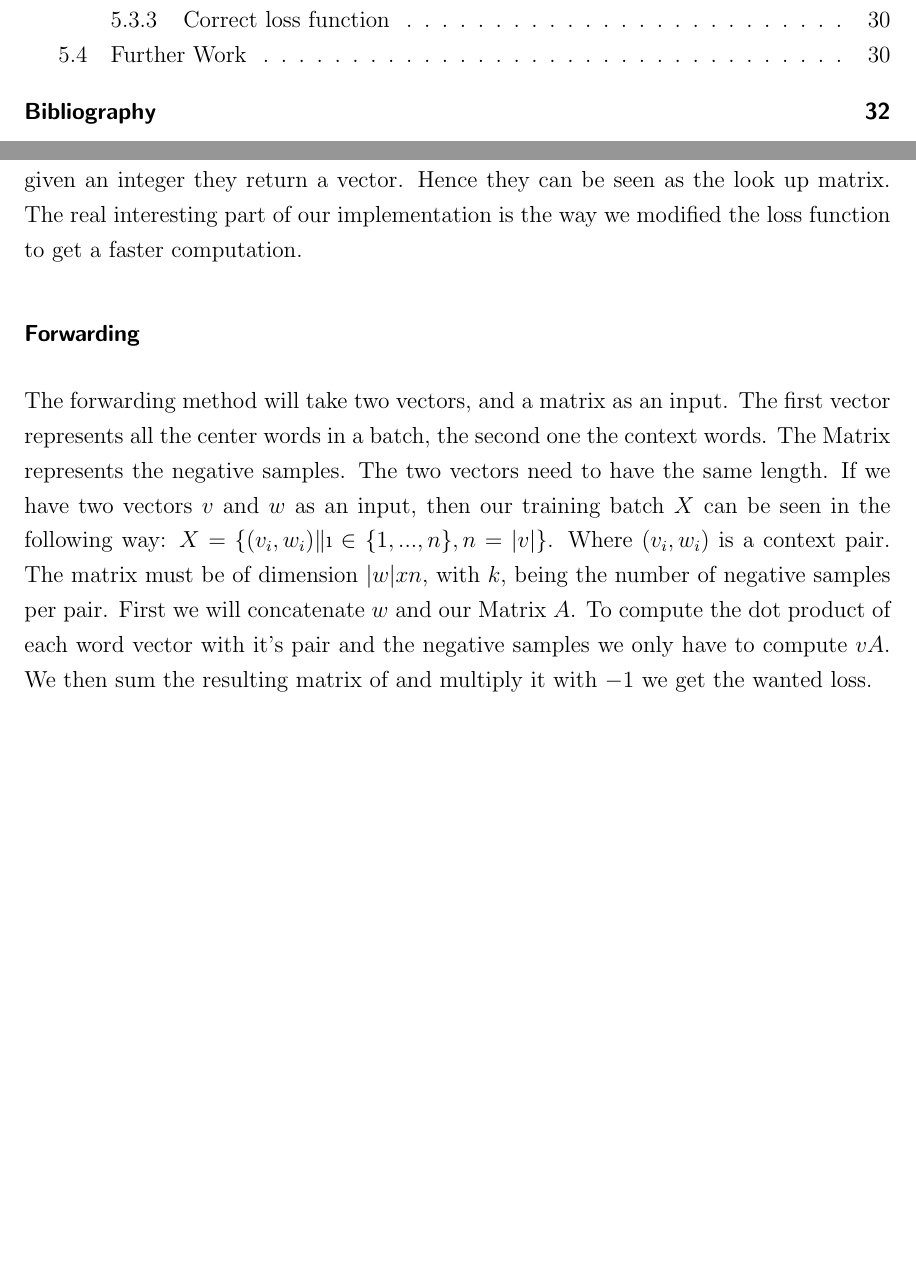
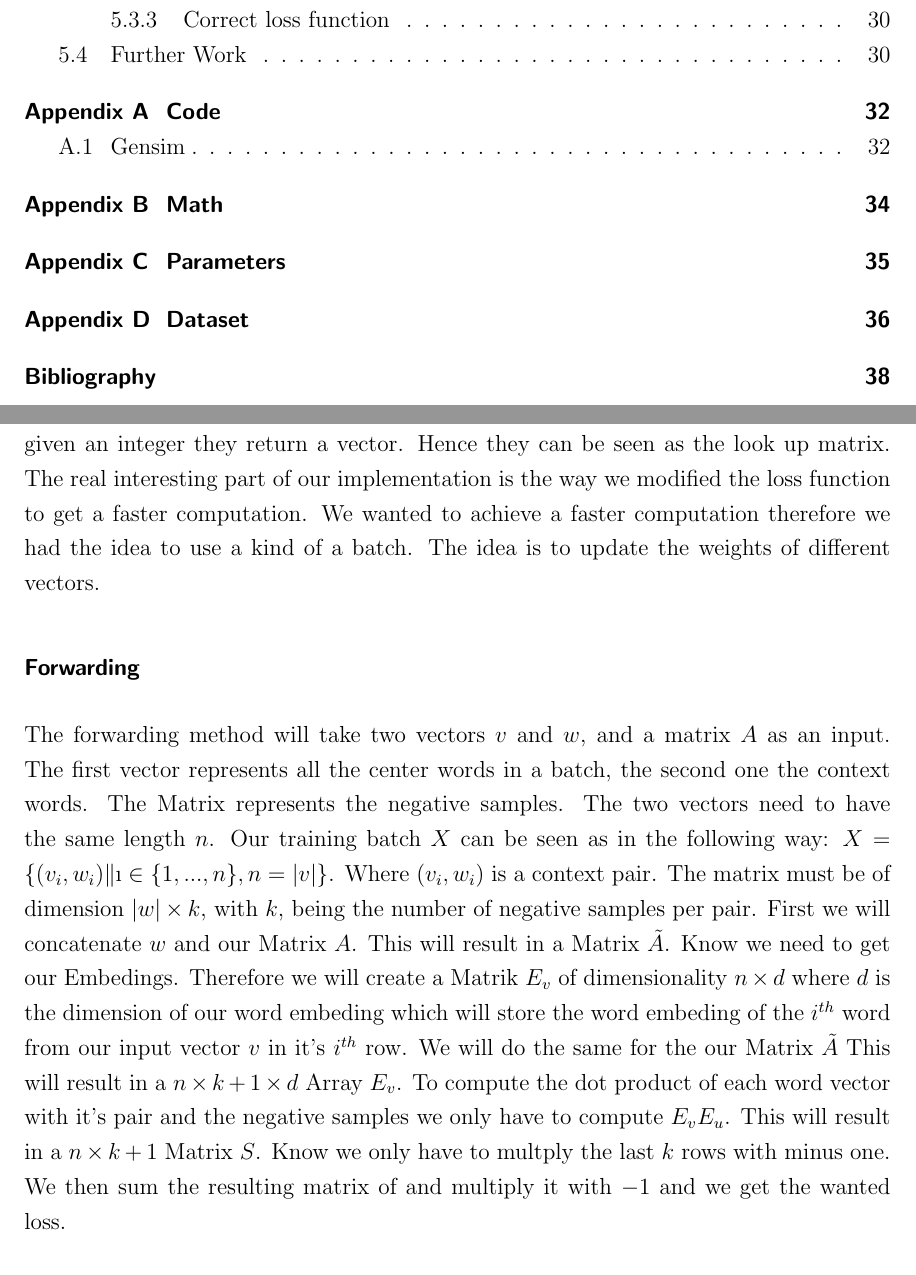
Before and after one commit to c3dric373/bachelorThesis, a LaTeX thesis (thesis_template/thesis.tex, which reads thesis_template/chapters/methods.tex): two parts of pages 4 and 22 of 40 before the commit and two parts of pages 4 and 22 of 46 after it, joined at a grey line, cut so that both start at the same text, the shorter picture padded with empty space. Compiled offline with pdfLaTeX.

Commit message:
forwarding continued

```diff
--- a/thesis_template/chapters/methods.tex
+++ b/thesis_template/chapters/methods.tex
@@ -7,8 +7,9 @@ For our implementation we chosed the open source library PyTorch.\footnote{pytor
 \section{Implementation}
 \subsection{Batched SkipGramModel}
 We implemented the model in the \texttt{Model} interface from torch.model. We used two embeddings as they are proposed in torch.embedding. they do esactly what we need, given an integer they return a vector. Hence they can be seen as the look up matrix. The real interesting part of our implementation is the way we modified the loss function to get a faster computation.
+We wanted to achieve a faster computation therefore we  had the idea to use a kind of a batch. The idea is to update the weights of different vectors.
 \subsubsection{Forwarding}
-The forwarding method will take two vectors, and a matrix as an input. The first vector represents all the center words in a batch, the second one the context words. The Matrix represents the negative samples. The two vectors need to have the same length. If we have two vectors $v$ and $w$ as an input, then our training batch $X$ can be seen in the following way:  $X = \{(v_i, w_i)\|\i \in \{1, ..., n\}, n = |v| \}$. Where $(v_i,w_i)$ is a context pair. The matrix must be of dimension $|w|xn$, with $k$, being the number of negative samples per pair.  First we will concatenate $w$ and our Matrix $A$. To compute the dot product of each word vector with it's pair and the negative samples we only have to compute $vA$. We then sum the resulting matrix of and multiply it with $-1$ we get the wanted loss.
+The forwarding method will take two vectors $v$ and $w$, and a matrix $A$ as an input. The first vector represents all the center words in a batch, the second one the context words. The Matrix represents the negative samples. The two vectors need to have the same length $n$. Our training batch $X$ can be seen as in the following way:  $X = \{(v_i, w_i)\|\i \in \{1, ..., n\}, n = |v| \}$. Where $(v_i,w_i)$ is a context pair. The matrix must be of dimension $|w|\times k$, with $k$, being the number of negative samples per pair.  First we will concatenate $w$ and our Matrix $A$. This will result in a Matrix $\tilde{A}$.  Know we need to get our Embedings. Therefore we will create a Matrik $E_v$ of dimensionality $n \times d$ where $d$ is the dimension of our word embeding which will store the word embeding of the $i^{th}$ word from our input vector $v$ in it's $i^{th}$ row. We will do the same for the our Matrix $\tilde{A}$ This will result in a $n \times k+1 \times d$ Array $E_v$. To compute the dot product of each word vector with it's pair and the negative samples we only have to compute $E_v E_u$. This will result in a $n\times k+1$ Matrix $S$. Know we only have to multply the last $k$ rows with minus one.  We then sum the resulting matrix of and multiply it with $-1$  and we get the wanted loss.
 
 \subsection{Creating the context pairs}
 This class should provide a way for the dataloader to access each word context pair. Here the challenge is that one cannot store all the pairs in a list as this would not be feasble for a large dataset. We therefore propose a way to compute th i-th word-context pair of the dataset. we therofore had to implement the len method. Here we knew that every sentence expcept the last would have a length of 20 words. therefore it was easy to compute the number of pairs in those sentences.
```
Also changed, not shown: thesis_template/thesis.tex (+4 -4 lines), thesis_template/thesis.pdf, 6 other files.
